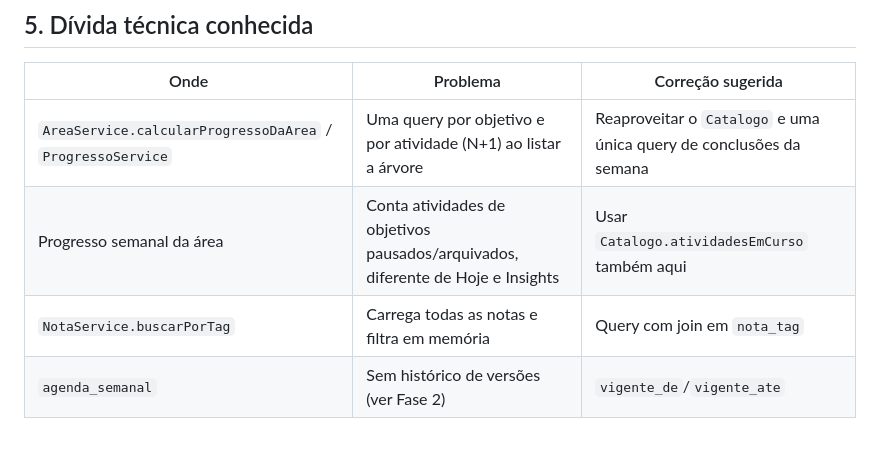
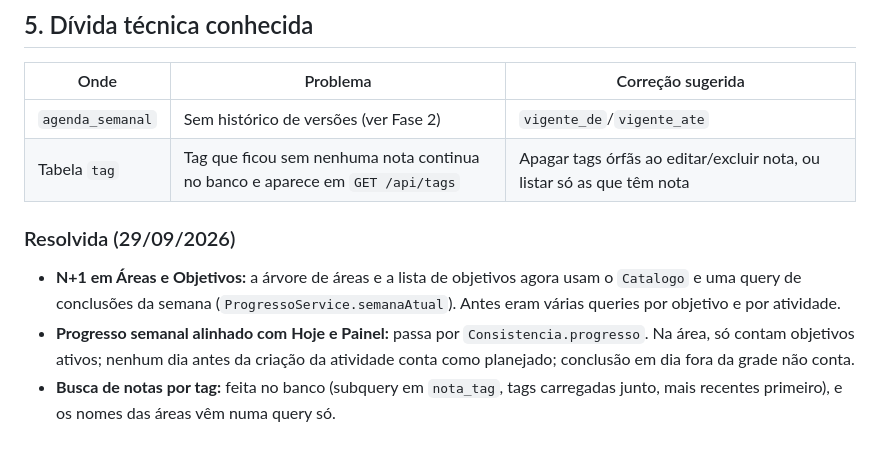
Before and after one commit to merlinmec/arvore, a Markdown page: docs/ROADMAP.md, the part around the change. GitHub-like rendering.

Commit message:
docs: registra divida tecnica resolvida no roadmap

```diff
--- a/docs/ROADMAP.md
+++ b/docs/ROADMAP.md
@@ -101,7 +101,11 @@ Inspiração: Sunsama, Clockify, Habi.
 
 | Onde | Problema | Correção sugerida |
 |---|---|---|
-| `AreaService.calcularProgressoDaArea` / `ProgressoService` | Uma query por objetivo e por atividade (N+1) ao listar a árvore | Reaproveitar o `Catalogo` e uma única query de conclusões da semana |
-| Progresso semanal da área | Conta atividades de objetivos pausados/arquivados, diferente de Hoje e Insights | Usar `Catalogo.atividadesEmCurso` também aqui |
-| `NotaService.buscarPorTag` | Carrega todas as notas e filtra em memória | Query com join em `nota_tag` |
 | `agenda_semanal` | Sem histórico de versões (ver Fase 2) | `vigente_de`/`vigente_ate` |
+| Tabela `tag` | Tag que ficou sem nenhuma nota continua no banco e aparece em `GET /api/tags` | Apagar tags órfãs ao editar/excluir nota, ou listar só as que têm nota |
+
+### Resolvida (29/09/2026)
+
+- **N+1 em Áreas e Objetivos:** a árvore de áreas e a lista de objetivos agora usam o `Catalogo` e uma query de conclusões da semana (`ProgressoService.semanaAtual`). Antes eram várias queries por objetivo e por atividade.
+- **Progresso semanal alinhado com Hoje e Painel:** passa por `Consistencia.progresso`. Na área, só contam objetivos ativos; nenhum dia antes da criação da atividade conta como planejado; conclusão em dia fora da grade não conta.
+- **Busca de notas por tag:** feita no banco (subquery em `nota_tag`, tags carregadas junto, mais recentes primeiro), e os nomes das áreas vêm numa query só.
```
